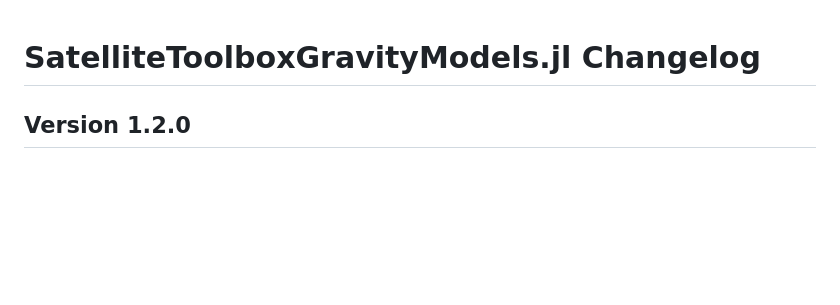
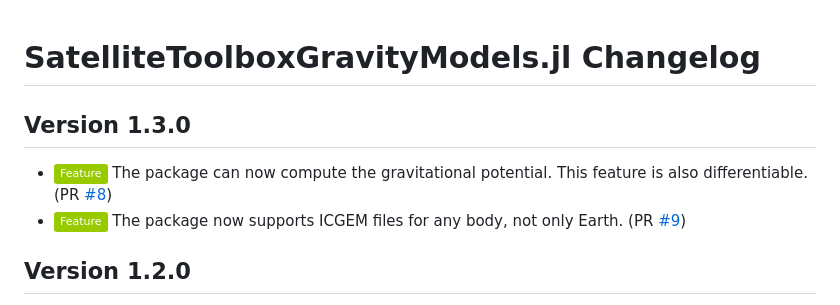
Before and after one commit to JuliaSpace/SatelliteToolboxGravityModels.jl, a Markdown page: CHANGELOG.md, the part around the change printed below. GitHub-like rendering; badges without logos; blank space fills up the shorter version.

Commit message:
:books: Update CHANGELOG.md

```diff
--- a/CHANGELOG.md
+++ b/CHANGELOG.md
@@ -1,5 +1,13 @@
 SatelliteToolboxGravityModels.jl Changelog
 ==========================================
+
+Version 1.3.0
+-------------
+
+- ![Feature][badge-feature] The package can now compute the gravitational potential. This
+  feature is also differentiable. (PR [#8][gh-pr-8])
+- ![Feature][badge-feature] The package now supports ICGEM files for any body, not only
+  Earth. (PR [#9][gh-pr-9])
 
 Version 1.2.0
 -------------
```
Also changed, not shown: other parts of CHANGELOG.md (+2 -0 lines).
